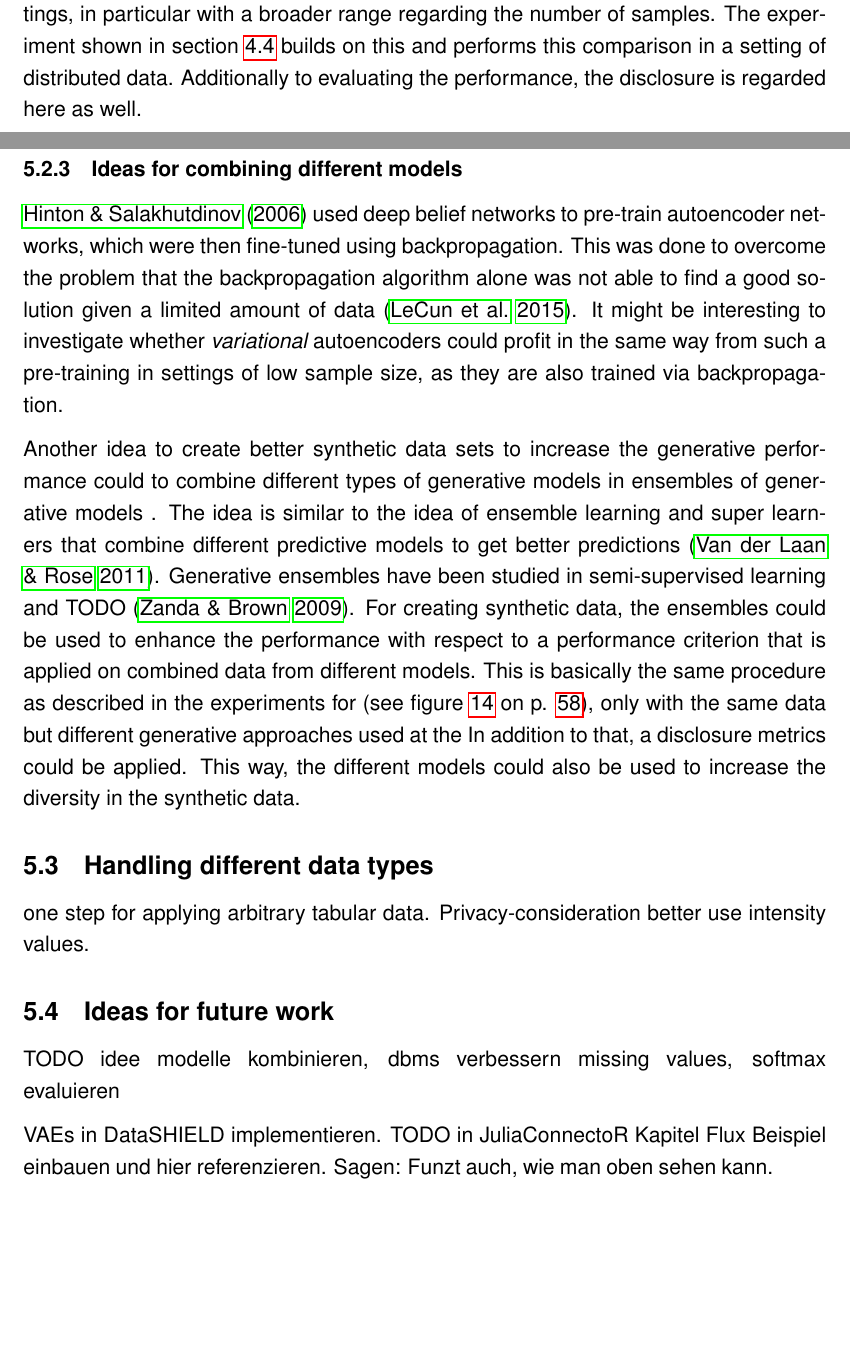
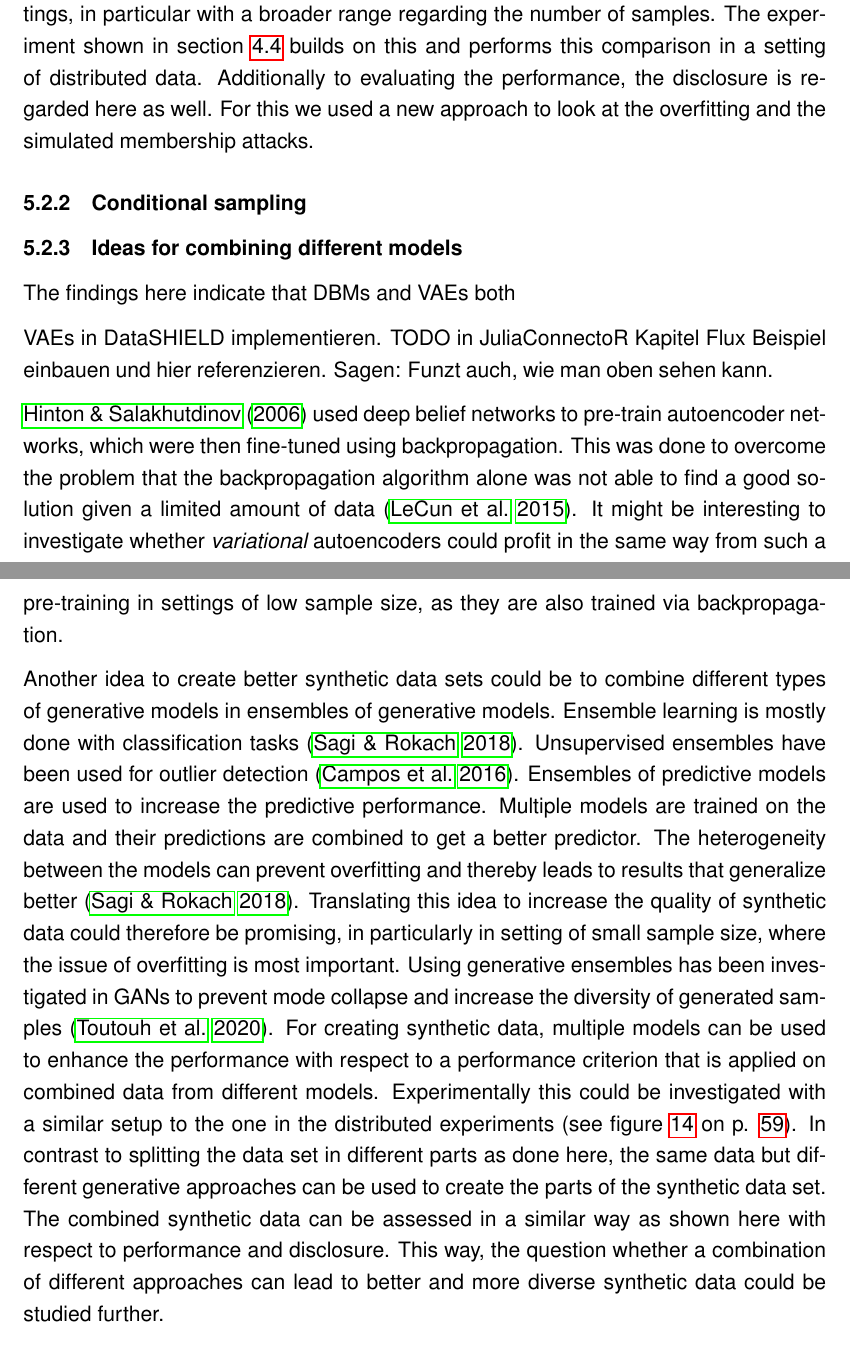
Before and after one commit to stefan-m-lenz/ThesisScHum, a LaTeX document (main.tex): two parts of pages 76 and 77 of 153 before the commit and two parts of pages 77 and 78 of 153 after it, joined at a grey line, cut so that both start at the same text, the shorter picture padded with empty space. Compiled offline with pdfLaTeX.

Commit message:
discussion: idee mit ensembles genauer erklärt

```diff
--- a/main.tex
+++ b/main.tex
@@ -2113,6 +2125,6 @@ Given these considerations, which show that it is not trivial to harness the pow
 \cite{nussberger_synthetic_2020} have compared DBMs, VAEs, and GANs in more diverse settings, in particular with a broader range regarding the number of samples.
 The experiment shown in section \ref{realexp} builds on this and performs this comparison in a setting of distributed data.
 Additionally to evaluating the performance, the disclosure is regarded here as well.
-
+For this we used a new approach to look at the overfitting and the simulated membership attacks.
 
 \subsubsection{Conditional sampling}
@@ -2132,26 +2136,33 @@ In DBMs, this is not necessary and conditions can be set on arbitrary variables.
+The findings here indicate that DBMs and VAEs both
+
+
+VAEs in DataSHIELD implementieren. TODO in JuliaConnectoR Kapitel Flux Beispiel einbauen und hier referenzieren. Sagen: Funzt auch, wie man oben sehen kann.
 
 \cite{hinton_reducing_2006} used deep belief networks to pre-train autoencoder networks, which were then fine-tuned using backpropagation.
 This was done to overcome the problem that the backpropagation algorithm alone was not able to find a good solution given a limited amount of data \citep{lecun_deep_learning_2015}.
 It might be interesting to investigate whether {\em variational} autoencoders could profit in the same way from such a pre-training in settings of low sample size, as they are also trained via backpropagation.
 
-Another idea to create better synthetic data sets to increase the generative performance could to combine different types of generative models in ensembles of generative models .
-The idea is similar to the idea of ensemble learning and super learners that combine different predictive models to get better predictions \citep{van_der_laan_targeted_2011}.
-Generative ensembles have been studied in semi-supervised learning and TODO \citep{zanda_ensemble}.
-For creating synthetic data, the ensembles could be used to enhance the performance with respect to a performance criterion that is applied on combined data from different models.
-This is basically the same procedure as described in the experiments for (see figure \ref{fig:experimentalsetup} on p. \pageref{fig:experimentalsetup}), only with the same data but different generative approaches used at the
-In addition to that, a disclosure metrics could be applied.
-This way, the different models could also be used to increase the diversity in the synthetic data.
-
-
-\subsection{Handling different data types}
-one step for applying arbitrary tabular data.
+Another idea to create better synthetic data sets could be to combine different types of generative models in ensembles of generative models.
+Ensemble learning is mostly done with classification tasks \citep{ensemble_learning_survey_2018}.
+Unsupervised ensembles have been used for outlier detection \citep{unsupervised_outlier}.
+Ensembles of predictive models are used to increase the predictive performance.
+Multiple models are trained on the data and their predictions are combined to get a better predictor.
+The heterogeneity between the models can prevent overfitting and thereby leads to results that generalize better \citep{ensemble_learning_survey_2018}.
+Translating this idea to increase the quality of synthetic data could therefore be promising, in particularly in setting of small sample size, where the issue of overfitting is most important.
+Using generative ensembles has been investigated in GANs to prevent mode collapse and increase the diversity of generated samples \citep{toutouh_ensemblegan_2020}.
+For creating synthetic data, multiple models can be used to enhance the performance with respect to a performance criterion that is applied on combined data from different models.
+Experimentally this could be investigated with a similar setup to the one in the distributed experiments (see figure \ref{fig:experimentalsetup} on p. \pageref{fig:experimentalsetup}).
+In contrast to splitting the data set in different parts as done here, the same data but different generative approaches can be used to create the parts of the synthetic data set.
+The combined synthetic data can be assessed in a similar way as shown here with respect to performance and disclosure.
+This way, the question whether a combination of different approaches can lead to better and more diverse synthetic data could be studied further.
+
+
+%\subsection{Handling different data types}
+%one step for applying arbitrary tabular data.
+
+%dbms verbessern missing values, softmax evaluieren
 %TODO martin paper zitieren?
-Privacy-consideration better use intensity values.
-
-\subsection{Ideas for future work}
-TODO idee modelle kombinieren, dbms verbessern missing values, softmax evaluieren
-
-VAEs in DataSHIELD implementieren. TODO in JuliaConnectoR Kapitel Flux Beispiel einbauen und hier referenzieren. Sagen: Funzt auch, wie man oben sehen kann.
+%Privacy-consideration better use intensity values.
 
 
 \subsection{Conclusion and outlook}
```
Also changed, not shown: references.bib (+44 -0 lines), main.bbl, main.tex (24 more changed lines).
